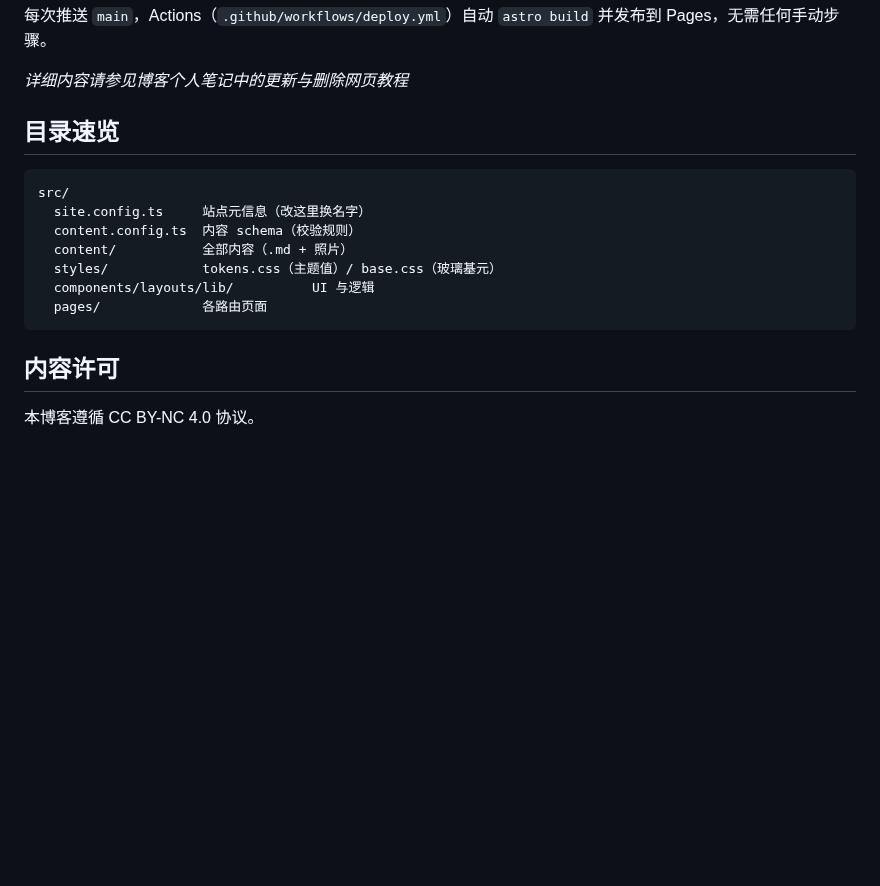
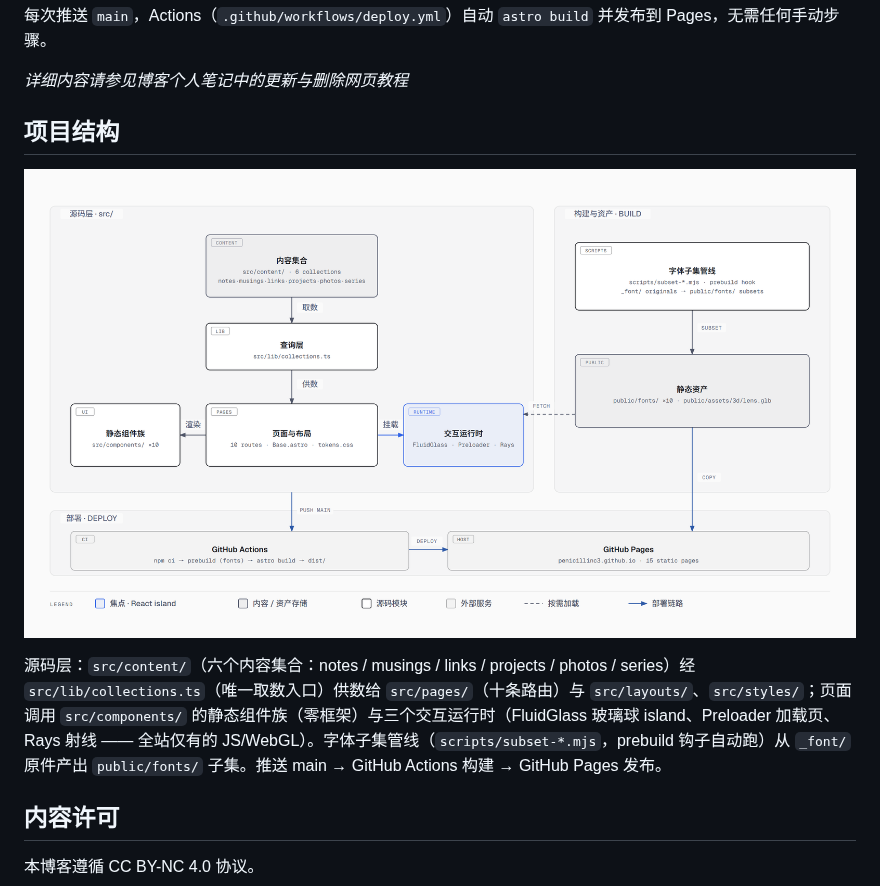
Before and after one commit to PenicillinC3/PenicillinC3.github.io, a Markdown page: README.md, the part around the change. GitHub-like rendering; pictures changed too: docs/structure-diagram.png (added); blank space fills up the shorter version.

Commit message:
docs: README 目录速览换成项目结构图（Architecture 快照）
- 新增 docs/structure-diagram.html：自包含架构图（diagram-design skill，
  站点皮肤 = tokens.css 的 paper/ink/accent），9 节点 9 连线：
  六内容集合 → 查询层 → 页面层（静态组件族 + 三个交互运行时），
  字体子集管线 → 静态资产，push main → Actions → Pages 部署链
- 新增 docs/structure-diagram.png：2560×1442 透明底（scale 2），README 引用
- README「目录速览」文字块 → 结构图 + 一段导览文字

图上纪律：accent 只给 React island 一个焦点；CJK 标签全部 12px 下限 + SC
字体栈；小号 mono 槽位纯 Latin（prebuild hook 等技术内容）。
站点皮肤已存为 diagram-design profile「vibe-blog」（本机 ~/.diagram-design/）。

````diff
--- a/README.md
+++ b/README.md
@@ -29,17 +29,11 @@ npm run preview # 本地预览构建产物
 
 *详细内容请参见博客个人笔记中的更新与删除网页教程*
 
-## 目录速览
+## 项目结构
 
-```
-src/
-  site.config.ts     站点元信息（改这里换名字）
-  content.config.ts  内容 schema（校验规则）
-  content/           全部内容（.md + 照片）
-  styles/            tokens.css（主题值）/ base.css（玻璃基元）
-  components/layouts/lib/          UI 与逻辑
-  pages/             各路由页面
-```
+![项目结构](docs/structure-diagram.png)
+
+源码层：`src/content/`（六个内容集合：notes / musings / links / projects / photos / series）经 `src/lib/collections.ts`（唯一取数入口）供数给 `src/pages/`（十条路由）与 `src/layouts/`、`src/styles/`；页面调用 `src/components/` 的静态组件族（零框架）与三个交互运行时（FluidGlass 玻璃球 island、Preloader 加载页、Rays 射线 —— 全站仅有的 JS/WebGL）。字体子集管线（`scripts/subset-*.mjs`，prebuild 钩子自动跑）从 `_font/` 原件产出 `public/fonts/` 子集。推送 main → GitHub Actions 构建 → GitHub Pages 发布。
 
 ## 内容许可
 
````
Also changed, not shown: 1 other file.
